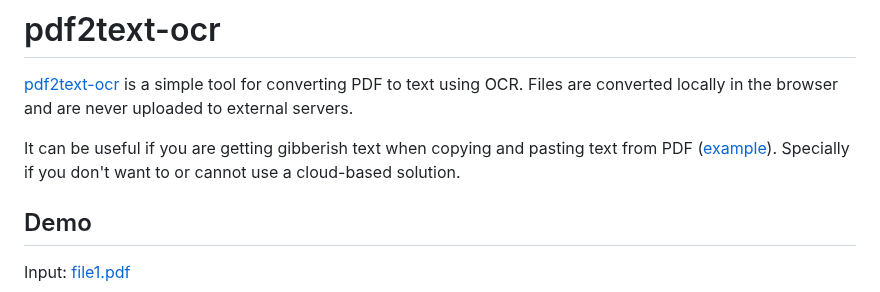
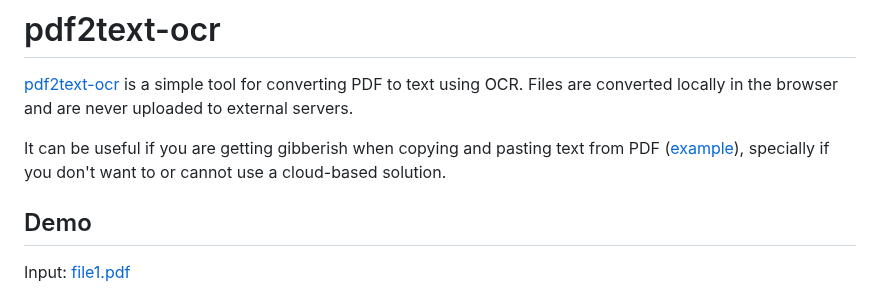
Before and after one commit to racosa/pdf2text-ocr, a Markdown page: README.md, the part around the change. Rendered like a GitHub page.

```diff
--- a/README.md
+++ b/README.md
@@ -2,7 +2,7 @@
 
 [pdf2text-ocr](https://racosa.github.io/pdf2text-ocr/) is a simple tool for converting PDF to text using OCR. Files are converted locally in the browser and are never uploaded to external servers.
 
-It can be useful if you are getting gibberish text when copying and pasting text from PDF ([example](https://superuser.com/questions/137824/pdf-has-garbled-text-when-copy-pasting)). Specially if you don't want to or cannot use a cloud-based solution.
+It can be useful if you are getting gibberish when copying and pasting text from PDF ([example](https://superuser.com/questions/137824/pdf-has-garbled-text-when-copy-pasting)), specially if you don't want to or cannot use a cloud-based solution.
 
 ## Demo
 
```
